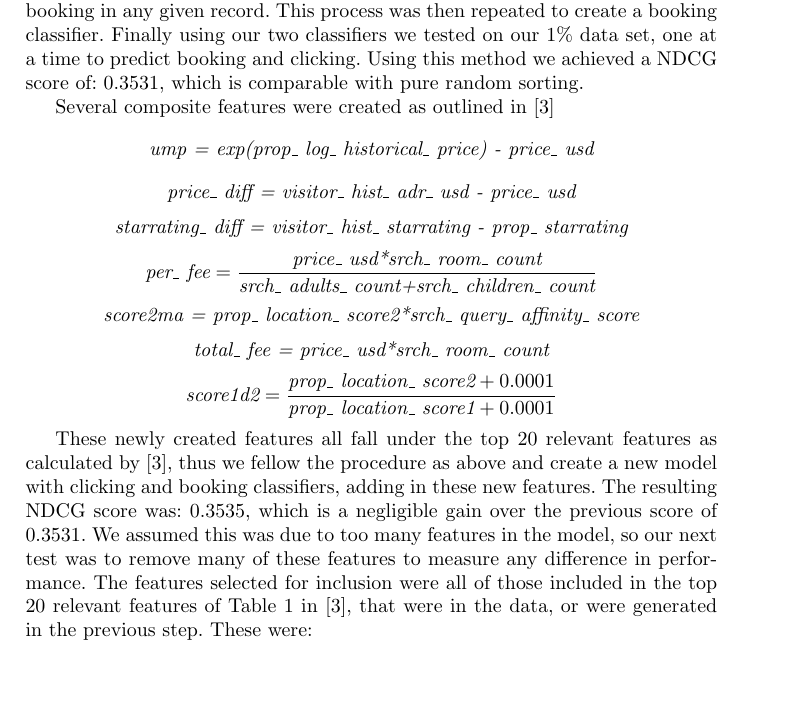
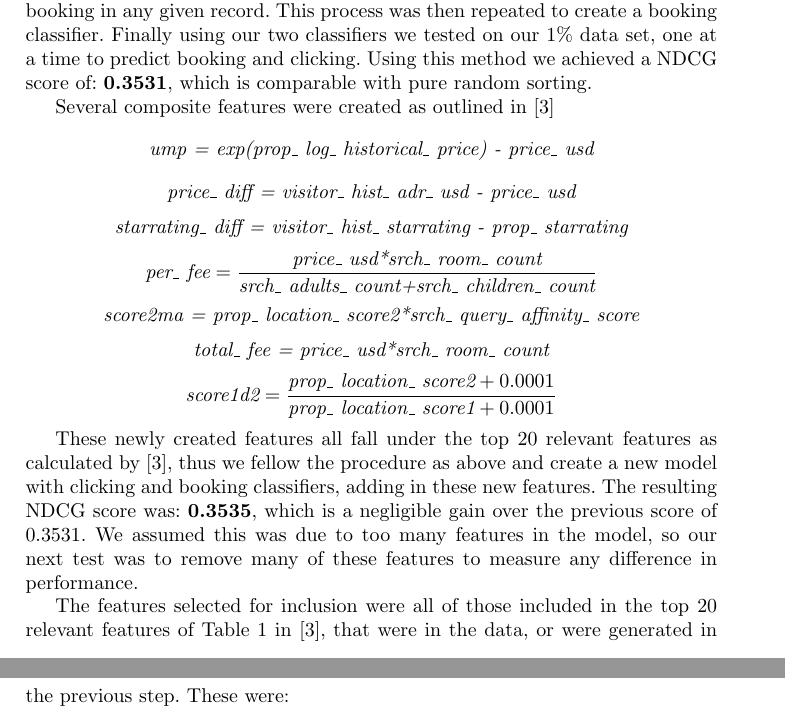
Before and after one commit to Andrew-Bedard/Data_Mining, a LaTeX problem sheet (assignment_2/report/report.tex): part of page 5 of 12 before the commit and two parts of pages 5 and 6 of 12 after it, the two joined at a grey line, cut so that both start at the same text, the shorter picture padded with empty space. Compiled offline with pdfLaTeX.

Commit message:
small edits

```diff
--- a/assignment_2/report/report.tex
+++ b/assignment_2/report/report.tex
@@ -99,7 +99,7 @@ To explore various options we have developed various preliminary models, based o
 This approach was to closely follow the procedure of \cite{DBLP:journals/corr/LiuXZYPLSW13} to create a simple Logistic Regression model, and to test the performance of the composite features outlined in their paper.
 
 To begin, a simple Logistic Regression model was created using all of the supplied features in our 9\% training data after pre processing as outlined in section ~\ref{sec:working_on_data}. This was done by first creating a clicking classifier taking all features of the data into account, with a class weight set to down sample the non-clicking such that the model would not simply predict that no one ever clicks due to the overwhelming large proportion of negative instances of non-clicking or non-booking in any given record. This process was then repeated to create a booking classifier.
-Finally using our two classifiers we tested on our 1\% data set, one at a time to predict booking and clicking. Using this method we achieved a NDCG score of: 0.3531, which is comparable with pure random sorting.
+Finally using our two classifiers we tested on our 1\% data set, one at a time to predict booking and clicking. Using this method we achieved a NDCG score of: \textbf{0.3531}, which is comparable with pure random sorting.
 
 Several composite features were created as outlined in \cite{DBLP:journals/corr/LiuXZYPLSW13}
 \[\textit{ump = exp(prop\_ log\_ historical\_ price) - price\_ usd}\]
@@ -110,5 +110,7 @@ Several composite features were created as outlined in \cite{DBLP:journals/corr/
 \[\textit{total\_ fee = price\_ usd*srch\_ room\_ count}\]
 \[\textit{score1d2} = \frac{\textit{prop\_ location\_ score2} + 0.0001}{\textit{prop\_ location\_ score1} + 0.0001}\]
 
-These newly created features all fall under the top 20 relevant features as calculated by \cite{DBLP:journals/corr/LiuXZYPLSW13}, thus we fellow the procedure as above and create a new model with clicking and booking classifiers, adding in these new features. The resulting NDCG score was: 0.3535, which is a negligible gain over the previous score of 0.3531. We assumed this was due to too many features in the model, so our next test was to remove many of these features to measure any difference in performance. The features selected for inclusion were all of those included in the top 20 relevant features of Table 1 in \cite{DBLP:journals/corr/LiuXZYPLSW13}, that were in the data, or were generated in the previous step. These were:\\ \verb!'prop_location_score2'!, \verb!'ump'!, \verb!'price_diff'!, \verb!'starrating_diff'!, \verb!'score1d2'!, \verb!'random_bool'!, \verb!'per_fee'!, \verb!'price_usd'!, \verb!'prop_review_score'!, \verb!'total_fee'!, \verb!'prop_starrating'!
+These newly created features all fall under the top 20 relevant features as calculated by \cite{DBLP:journals/corr/LiuXZYPLSW13}, thus we fellow the procedure as above and create a new model with clicking and booking classifiers, adding in these new features. The resulting NDCG score was: \textbf{0.3535}, which is a negligible gain over the previous score of 0.3531. We assumed this was due to too many features in the model, so our next test was to remove many of these features to measure any difference in performance.
+
+ The features selected for inclusion were all of those included in the top 20 relevant features of Table 1 in \cite{DBLP:journals/corr/LiuXZYPLSW13}, that were in the data, or were generated in the previous step. These were:\\ \verb!'prop_location_score2'!, \verb!'ump'!, \verb!'price_diff'!, \verb!'starrating_diff'!, \verb!'score1d2'!, \verb!'random_bool'!, \verb!'per_fee'!, \verb!'price_usd'!, \verb!'prop_review_score'!, \verb!'total_fee'!, \verb!'prop_starrating'!
 \\
```
Also changed, not shown: assignment_2/report/report.tex (4 more changed lines).
